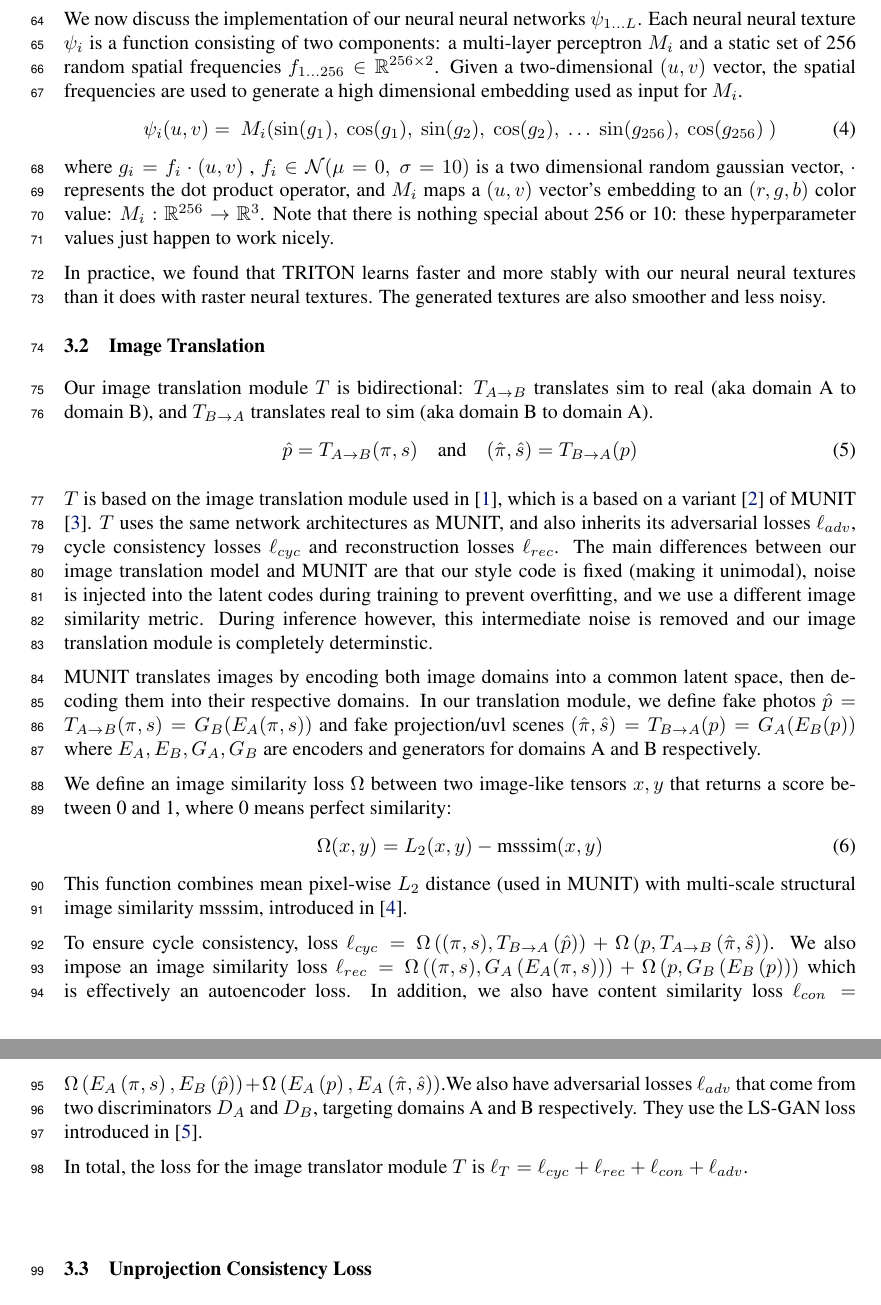
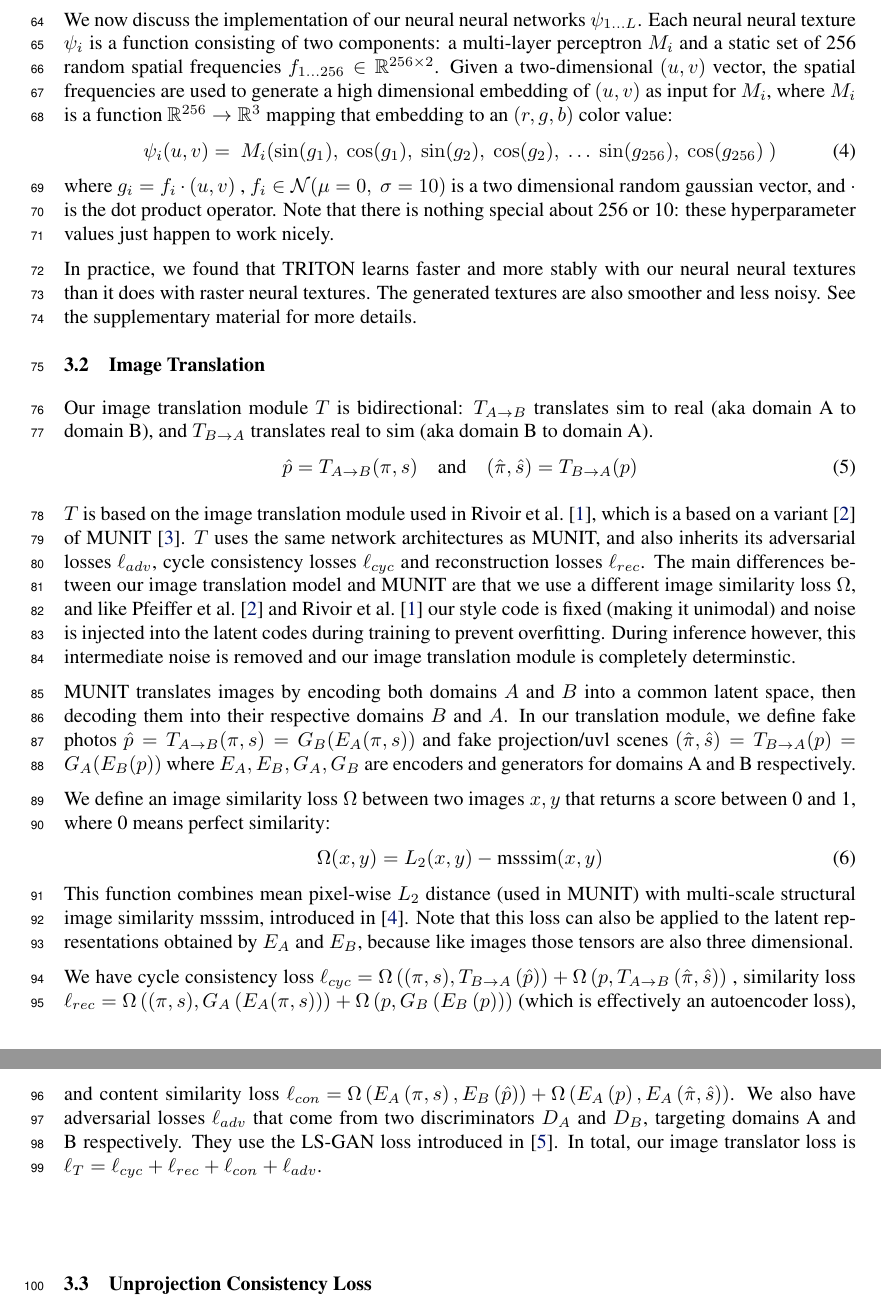
Before and after one commit to RyannDaGreat/TRITON-Paper, a LaTeX problem sheet (CORL/example.tex): two parts of pages 5 and 6 of 12, joined at a grey line, cut so that both start at the same text. Compiled offline with pdfLaTeX.

Commit message:
With Jinghuan: finished image_translation

```diff
--- a/CORL/example.tex
+++ b/CORL/example.tex
@@ -496,7 +496,7 @@
 
 		We now discuss the implementation of our neural neural networks $\psi\toL$.
 		Each neural neural texture $\psi_i$ is a function consisting of two components: a multi-layer perceptron $M_i$ and a static set of 256 random spatial frequencies $f_{1...256} \in \real ^ {256 \times 2}$.
-		Given a two-dimensional $(u,v)$ vector, the spatial frequencies are used to generate a high dimensional embedding used as input for $M_i$.
+		Given a two-dimensional $(u,v)$ vector, the spatial frequencies are used to generate a high dimensional embedding of $(u,v)$ as input for $M_i$, where $M_i$ is a function $\real^{256} \to \real^{3}$ mapping that embedding to an $(r,g,b)$ color value:
 		\begin{equation}
 				\psi_i(u,v) =
 				\
@@ -522,15 +522,15 @@
 		where $g_i=f_i\cdot(u,v)$
 		% , $f_i \in N_{ormal}(\mu=0,\ \sigma=10)$ is a two dimensional random gaussian vector,
 		, $f_i \in \mathcal{N}(\mu=0,\ \sigma=10)$ is a two dimensional random gaussian vector,
-		$\cdot$ represents the dot product operator,
+		and $\cdot$ is the dot product operator.
 		%  $rgb$ represents a 3d color vector,
-		and $M_i$ maps a $(u,v)$ vector's embedding to an $(r,g,b)$ color value:
-		$M_i: \real^{256} \rightarrow \real^3$.
+		% :
+		% $M_i: \real^{256} \rightarrow \real^3$.
 		Note that there is nothing special about 256 or 10: these hyperparameter values just happen to work nicely.
 
 
 		%Squeeze this down - we don't need explanations for why, that can go in the appendix.
-		In practice, we found that TRITON learns faster and more stably with our neural neural textures than it does with raster neural textures. The generated textures are also smoother and less noisy.
+		In practice, we found that TRITON learns faster and more stably with our neural neural textures than it does with raster neural textures. The generated textures are also smoother and less noisy. See the supplementary material for more details.
 		% The trained fourier-feature textures also exhibit less noise than its raster counterparts.
 		% We think this is because they do not suffer as much.
 		% It cfrom aliasing artifacts in the UV maps, where the loss gradient might skip over pixels in texture-space when the UVL scene is zoomed out too far or raster resolution is too high.
@@ -581,13 +581,13 @@
 			\ph=\Tab(\pis)  \eqand  \ppish=\Tba(p)
 		\end{equation}
 
-		$T$ is based on the image translation module used in \citep{surgical_video_translation}, which is a based on a variant \cite{surgical_image_translation} of MUNIT \cite{munit}.
+		$T$ is based on the image translation module used in \citet{surgical_video_translation}, which is a based on a variant \cite{surgical_image_translation} of MUNIT \cite{munit}.
 		$T$ uses the same network architectures as MUNIT, and also inherits its adversarial losses $\ell_{adv}$, cycle consistency losses $\ell_{cyc}$ and reconstruction losses $\ell_{rec}$.
-		The main differences between our image translation model and MUNIT are that our style code is fixed (making it unimodal), noise is injected into the latent codes during training to prevent overfitting, and we use a different image similarity metric.
+		The main differences between our image translation model and MUNIT are that we use a different image similarity loss $\Omega$, and like \citet[]{surgical_image_translation} and \citet[]{surgical_video_translation} our style code is fixed (making it unimodal) and noise is injected into the latent codes during training to prevent overfitting.
 		During inference however, this intermediate noise is removed and our image translation module is completely determinstic.
 		% Apart from these differences, our image translation module has the same loss formulations and generator/encoder/discriminator network architectures as MUNIT.
 
-		MUNIT translates images by encoding both image domains into a common latent space, then decoding them into their respective domains.
+		MUNIT translates images by encoding both domains $A$ and $B$ into a common latent space, then decoding them into their respective domains  $B$ and $A$.
 		In our translation module, we define fake photos $\ph = \Tab(\pis) = G_B(E_A(\pis))$ and fake projection/uvl scenes $\ppish = \Tba(p) = G_A(E_B(p))$
 			where $E_A, E_B, G_A, G_B$ are encoders and generators for domains A and B respectively.
 		% We also define the outputs of these translators as fake photos $\hat{p} = T_{A\rightarrow B}(\pis)$ and fake projection/uvl scenes $(\hat{\pi},\hat{s}) = T_{A\rightarrow B}(\pis)$.
@@ -596,11 +596,11 @@
 
 		% For our purposes, MS-SSIM is a metric that measures the similarity of two BCHW tensors on a scale from 0 to 1.
 		% Given two tensors $x$ and $y$, their similarity loss is $\mu\left((x-y)^2\right) - \text{msssim}(x,y)$.
-		We define an image similarity loss $\similar$ between two image-like tensors $x,y$ that returns a score between 0 and 1, where 0 means perfect similarity:
+		We define an image similarity loss $\similar$ between two images $x,y$ that returns a score between 0 and 1, where 0 means perfect similarity:
 		\begin{equation}
 			\similar(x,y) = L_2(x,y)-\msssim(x,y)
 		\end{equation}
-		This function combines mean pixel-wise $L_2$ distance (used in MUNIT) with multi-scale structural image similarity $\msssim$, introduced in \citep{msssim}.
+		This function combines mean pixel-wise $L_2$ distance (used in MUNIT) with multi-scale structural image similarity $\msssim$, introduced in \citep{msssim}. Note that this loss can also be applied to the latent representations obtained by $E_A$ and $E_B$, because like images those tensors are also three dimensional.
 
 		% To ensure cycle consistency, we have an image similarity loss $\ell_{cyc}$ to ensure
 		% % $c \approx G_A(E_B(G_B(E_A(\pis)))) = T_{B\rightarrow A}(T_{A\rightarrow B}(\pis)) = T_{B\rightarrow A}(\hat{p})$
@@ -615,20 +615,38 @@
 		% % $E_A(\pis) \approx E_B(\Tab(\pis))$ and $E_A(p) \approx E_A(\Tba(p))$.
 
 
-		To ensure cycle consistency, loss $\ell_{cyc}  =  \similar\left(\ppis,T_{B\rightarrow A}\left(\hat{p}\right)\right)  +  \similar\left(p,T_{A\rightarrow B}\left(\hat{\pi},\hat{s}\right)\right)$.
+		We have cycle consistency loss ${\ell_{cyc}  =  \similar\left(\ppis,T_{B\rightarrow A}\left(\hat{p}\right)\right)  +  \similar\left(p,T_{A\rightarrow B}\left(\hat{\pi},\hat{s}\right)\right)}$
 		% $\ppis \approx T_{B\rightarrow A}(\hat{p})$
 		% and vice versa
 		% $p \approx T_{A\rightarrow B}(\hat{\pi},\hat{s})$.
-		We also impose an image similarity loss $\ell_{rec} = \similar\left(\ppis,G_A\left(E_A\ppis\right)\right) + \similar\left(p,G_B\left(E_B\left(p\right)\right)\right)$
+		, similarity loss ${\ell_{rec} = \similar\left(\ppis,G_A\left(E_A\ppis\right)\right) + \similar\left(p,G_B\left(E_B\left(p\right)\right)\right)}$
 		%  to ensure that $\ppis \approx G_A(E_A\ppis)$ and $p \approx G_B(E_B(p))$,
-			which is effectively an autoencoder loss.
-		In addition, we also have content similarity loss $ \ell_{con} = \similar\left(E_A\left(\pis\right), E_B\left(\ph\right) \right)    +   \similar\left(E_A\left(p\right),E_A\left(\pish\right)\right) $.% to make
+			(which is effectively an autoencoder loss),
+		and content similarity loss ${ \ell_{con} = \similar\left(E_A\left(\pis\right), E_B\left(\ph\right) \right)    +   \similar\left(E_A\left(p\right),E_A\left(\pish\right)\right) }$.
 		% $E_A(\pis) \approx E_B(\ph)$ and $E_A(p) \approx E_A(\pish)$.
 		We also have adversarial losses $\ell_{adv}$ that come from two discriminators $D_A$ and $D_B$, targeting domains A and B respectively. They use the LS-GAN loss introduced in \citep{lsgan}.
+		In total, our image translator loss is $\ell_T=\ell_{cyc}+\ell_{rec}+\ell_{con}+\ell_{adv}$.
 
-		In total, the loss for the image translator module $T$ is $\ell_T=\ell_{cyc}+\ell_{rec}+\ell_{con}+\ell_{adv}$.
 
-		% NOTE: THe other paper \citep{surgical_video_translation} didn't do into this much detail; instead putting most of these losses in teh appendix. I think we can cut this down? I'll check with michael first...right now I'll include everything.
+		% PRETTIEST BUT TOO MUCH SPACE
+		% 		Inheriting from MUNIT, we have three losses: cycle consistency loss $\ell_{cyc}$, content similarity loss $\ell_{con}$, and reconstruction loss $\ell_{rec}$ which functions as an autoencoder loss.
+		% 		\begin{eqnarray}
+		% \begin{center}
+		% 	\begin{align}
+
+		% 		\ell_{cyc}  =  \similar\left(\ppis,T_{B\rightarrow A}\left(\hat{p}\right)\right)  +  \similar\left(p,T_{A\rightarrow B}\left(\hat{\pi},\hat{s}\right)\right)
+
+		% 		\ell_{con} = \similar\left(E_A\left(\pis\right), E_B\left(\ph\right) \right)    +   \similar\left(E_A\left(p\right),E_A\left(\pish\right)\right)
+
+		% 		\ell_{rec} = \similar\left(\ppis,G_A\left(E_A\ppis\right)\right) + \similar\left(p,G_B\left(E_B\left(p\right)\right)\right)
+		% 	\end{align}
+		% \end{center}
+		% 		\end{eqnarray}
+
+
+		% In total, the loss for the image translator module $T$ is $\ell_T=\ell_{cyc}+\ell_{rec}+\ell_{con}+\ell_{adv}$.
+
+		% % NOTE: THe other paper \citep{surgical_video_translation} didn't do into this much detail; instead putting most of these losses in teh appendix. I think we can cut this down? I'll check with michael first...right now I'll include everything.
 
 
 
```
Also changed, not shown: CORL/example.tex (2 more changed lines).
